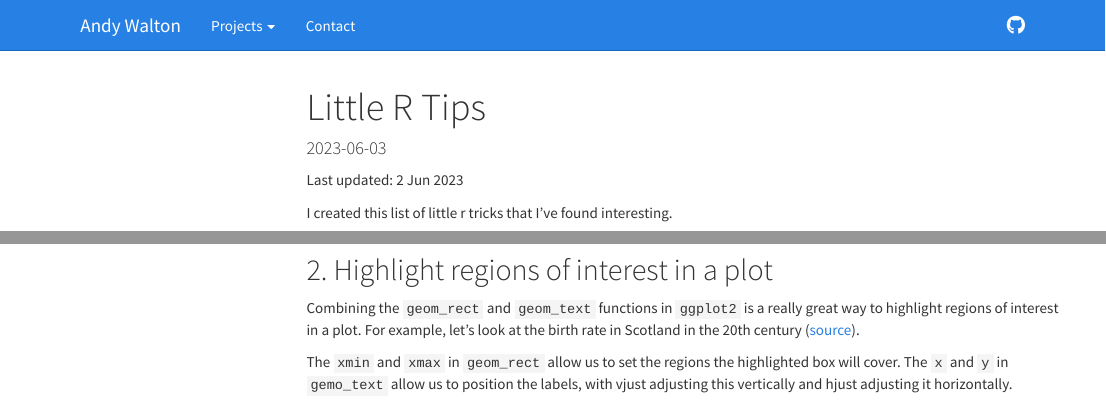
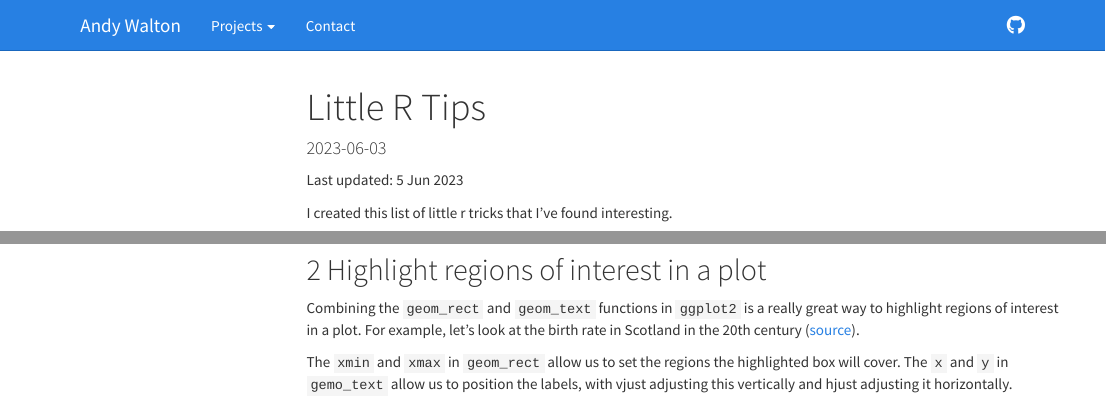
Before and after one commit to Andy-Walton/Website, an R Markdown document (R_Tips.Rmd): the page in a window 1100 px wide, from its top, and a second part further down, joined at a grey line. Rendered offline with R 4.5, knitr and Pandoc, with nearby package versions; some code elsewhere in the file could not run offline; menus at the side of the page are left out; long lines of code are wrapped.

Commit message:
minor changes

````diff
--- a/R_Tips.Rmd
+++ b/R_Tips.Rmd
@@ -4,7 +4,7 @@ output: html_document
 date: "2023-06-03"
 ---
 
-Last updated: 2 Jun 2023
+Last updated: 5 Jun 2023
 
 I created this list of little r tricks that I've found interesting.
 ```{r setup, include=FALSE}
@@ -86,7 +86,7 @@ thematic::thematic_off()
 
 
 
-## 2. Highlight regions of interest in a plot
+## 2 Highlight regions of interest in a plot
 
 Combining the `geom_rect` and `geom_text` functions in `ggplot2` is a really great way to highlight regions of interest in a plot. For example, let's look at the birth rate in Scotland in the 20th century ([source](https://www.nrscotland.gov.uk/statistics-and-data/statistics/statistics-by-theme/vital-events/births/births-time-series-data)).
 
````
Also changed, not shown: R_Tips.Rmd (2 more changed lines), 1 other file.
